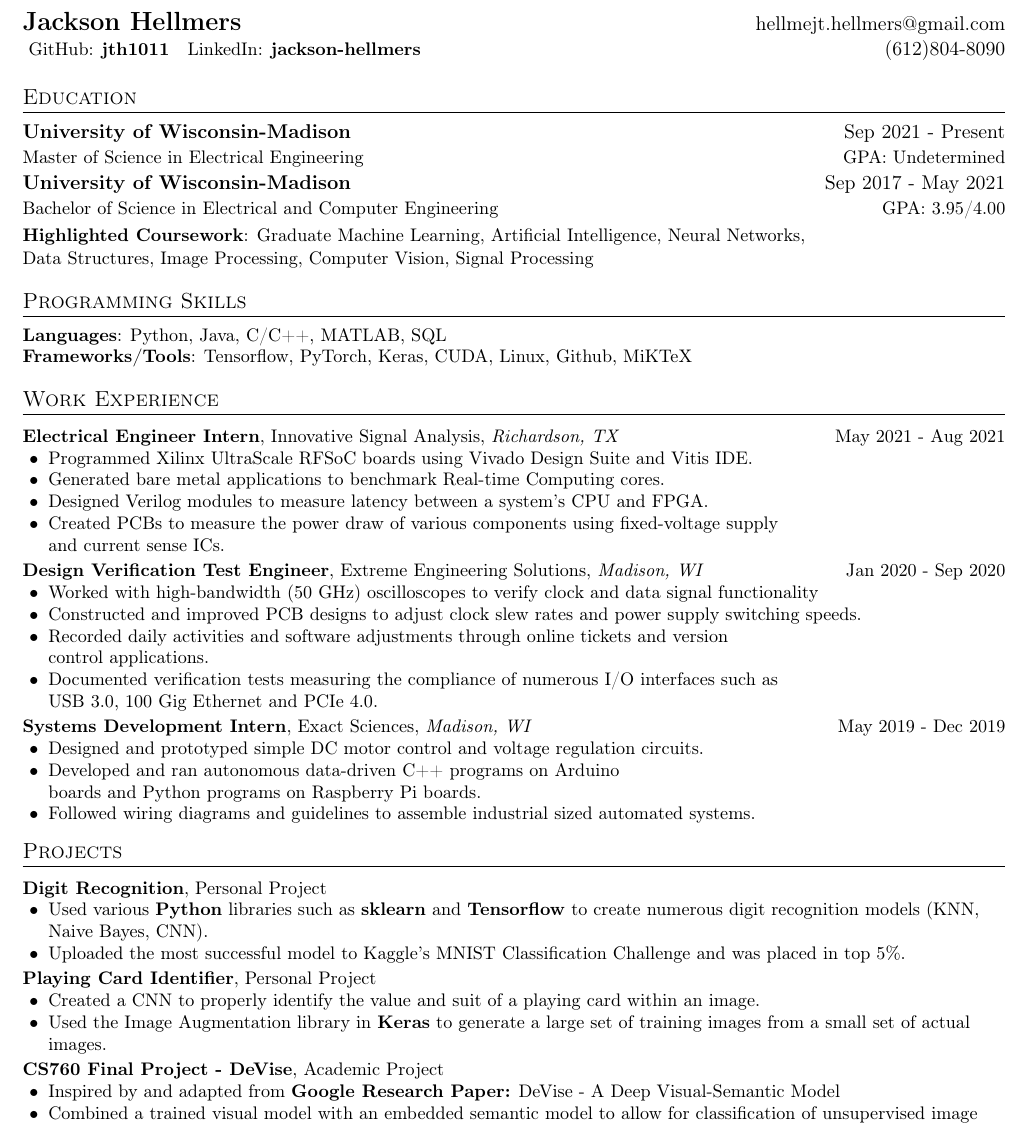
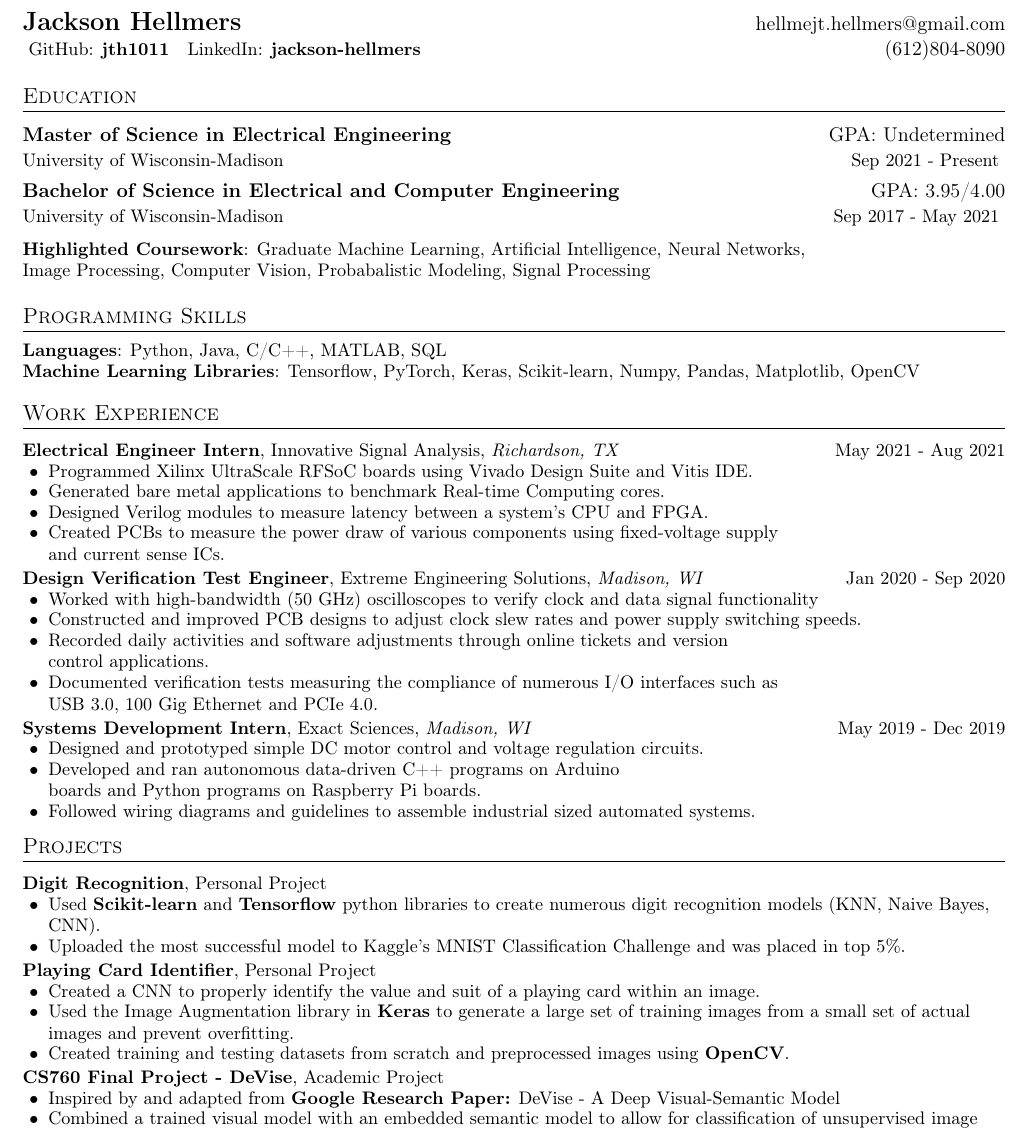
Before and after one commit to jth1011/resume_master, a LaTeX CV (resume_data/jhellmers_resume.tex): part of the page, cut so that both start at the same text. Compiled offline with pdfLaTeX.

Commit message:
Updated Education Section

```diff
--- a/resume_data/jhellmers_resume.tex
+++ b/resume_data/jhellmers_resume.tex
@@ -117,25 +117,24 @@
 
 %-----------EDUCATION-----------------
 \section{Education}
-  \vspace{-1pt}
+  \vspace*{1pt}
    \begin{tabular*}{1.00\textwidth}[t]{l@{\extracolsep{\fill}}r}
-    \textbf{University of Wisconsin-Madison} & Sep 2021 - Present \\
-   \small Master of Science in Electrical Engineering & \small{GPA: Undetermined}
+    \textbf{Master of Science in Electrical Engineering} & {GPA: Undetermined} \\
+    \small {University of Wisconsin-Madison} & \small{Sep 2021 - Present} \vspace*{3pt}
   \end{tabular*}
-  \vspace{3pt}
   \begin{tabular*}{1.00\textwidth}[t]{l@{\extracolsep{\fill}}r}
-    \textbf{University of Wisconsin-Madison} & Sep 2017 - May 2021 \\
-   \small Bachelor of Science in Electrical and Computer Engineering & \small{GPA: 3.95/4.00}
+    \textbf{Bachelor of Science in Electrical and Computer Engineering} & {GPA: 3.95/4.00} \\
+    \small{University of Wisconsin-Madison} & \small{Sep 2017 - May 2021}
+    \vspace*{6pt}
   \end{tabular*}
- \vspace{1pt}
-\small{\textbf{Highlighted Coursework}{: Graduate Machine Learning, Artificial Intelligence, Neural Networks,\\ Data Structures, Image Processing, Computer Vision, Signal Processing \vspace{-2pt}}}
+\small{\textbf{Highlighted Coursework}{: Graduate Machine Learning, Artificial Intelligence, Neural Networks,\\ Image Processing, Computer Vision, Probabalistic Modeling, Signal Processing}}
 
 %
 %--------PROGRAMMING SKILLS------------
 \section{Programming Skills}
 
 \textbf{Languages}: Python, Java, C/C++, MATLAB, SQL  \\
-\textbf{Frameworks/Tools}: Tensorflow, PyTorch, Keras, CUDA, Linux, Github, MiKTeX  \vspace{-2pt}
+\textbf{Machine Learning Libraries}: Tensorflow, PyTorch, Keras, Scikit-learn, Numpy, Pandas, Matplotlib, OpenCV \vspace{-2pt}
 
 %-----------EXPERIENCE-----------------
 \section{Work
@@ -169,14 +168,15 @@ Experience}
   \vspace{-6pt}
   \projtitle{\href{https://github.com/jth1011/Digit-Recognizer}{Digit Recognition}}{Personal Project}
   \expstart
-    \expitem{Used various \textbf{Python} libraries such as \textbf{sklearn} and \textbf{Tensorflow} to create numerous digit recognition models (KNN, Naive Bayes, CNN).}
+    \expitem{Used \textbf{Scikit-learn} and \textbf{Tensorflow} python libraries to create numerous digit recognition models (KNN, Naive Bayes, CNN).}
     \expitem{Uploaded the most successful model to Kaggle's MNIST Classification Challenge and was placed in top 5\%.}
   \expend
 
     \projtitle{\href{https://github.com/jth1011/Playing-Card-Identifier}{Playing Card Identifier}}{Personal Project}
   \expstart
     \expitem{Created a CNN to properly identify the value and suit of a playing card within an image.}
-    \expitem{Used the Image Augmentation library in \textbf{Keras} to generate a large set of training images from a small set of actual images.}
+    \expitem{Used the Image Augmentation library in \textbf{Keras} to generate a large set of training images from a small set of actual images and prevent overfitting.}
+    \expitem{Created training and testing datasets from scratch and preprocessed images using \textbf{OpenCV}.}
   \expend
 
   \projtitle{\href{https://github.com/jth1011}{CS760 Final Project - DeVise}}{Academic Project}
```
Also changed, not shown: resume_master.pdf.
